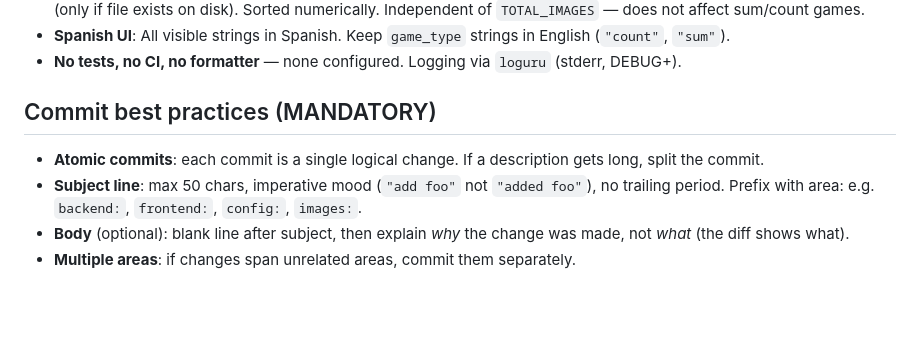
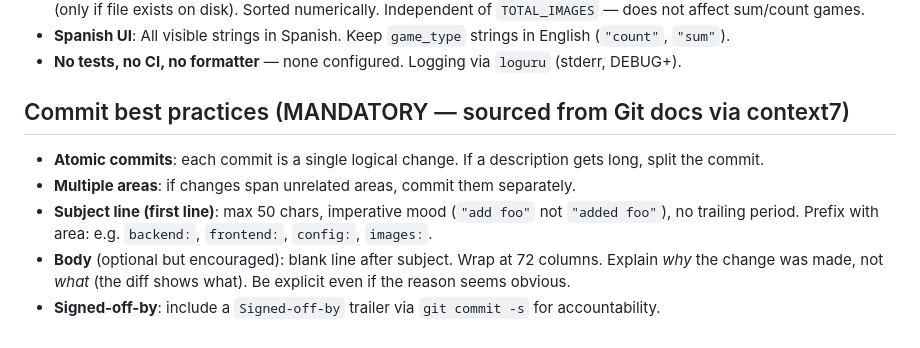
Before and after one commit to Lmex89/quiz-numberblock, a Markdown page: AGENTS.md, the part around the change. Drawn GitHub-style; blank space fills up the shorter version.

Commit message:
doc: update commit best practices with git docs sourced from context7
Signed-off-by: Luismex <bjt.mex@gmail.com>

```diff
--- a/AGENTS.md
+++ b/AGENTS.md
@@ -46,9 +46,10 @@ Or use `fish start.fish` to do all of the above automatically.
 - **Spanish UI**: All visible strings in Spanish. Keep `game_type` strings in English (`"count"`, `"sum"`).
 - **No tests, no CI, no formatter** — none configured. Logging via `loguru` (stderr, DEBUG+).
 
-## Commit best practices (MANDATORY)
+## Commit best practices (MANDATORY — sourced from Git docs via context7)
 
 - **Atomic commits**: each commit is a single logical change. If a description gets long, split the commit.
-- **Subject line**: max 50 chars, imperative mood (`"add foo"` not `"added foo"`), no trailing period. Prefix with area: e.g. `backend:`, `frontend:`, `config:`, `images:`.
-- **Body** (optional): blank line after subject, then explain *why* the change was made, not *what* (the diff shows what).
 - **Multiple areas**: if changes span unrelated areas, commit them separately.
+- **Subject line (first line)**: max 50 chars, imperative mood (`"add foo"` not `"added foo"`), no trailing period. Prefix with area: e.g. `backend:`, `frontend:`, `config:`, `images:`.
+- **Body** (optional but encouraged): blank line after subject. Wrap at 72 columns. Explain *why* the change was made, not *what* (the diff shows what). Be explicit even if the reason seems obvious.
+- **Signed-off-by**: include a `Signed-off-by` trailer via `git commit -s` for accountability.
```
